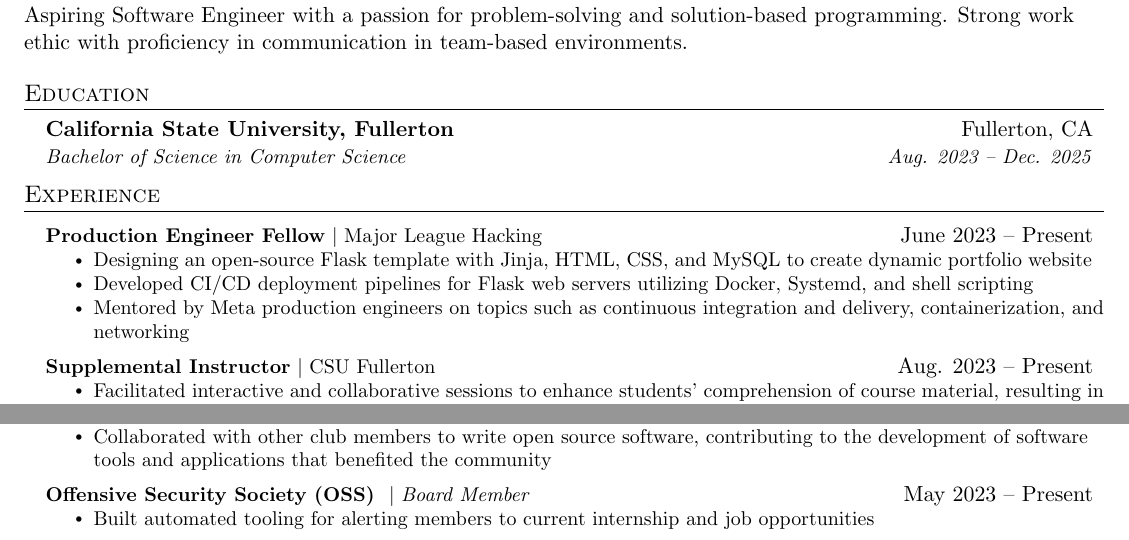
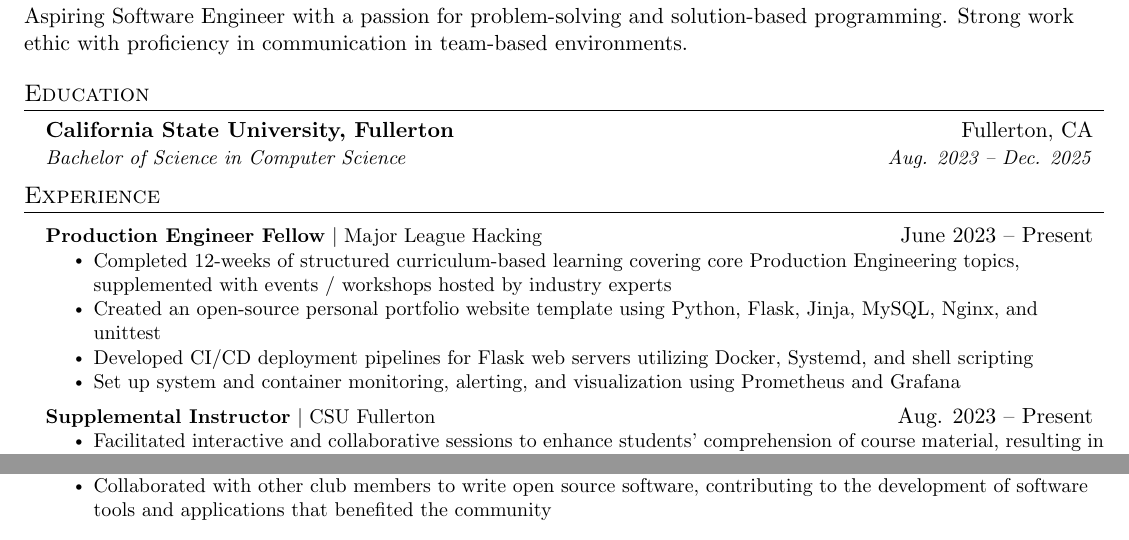
Before and after one commit to jjoeldaniel/resume, a LaTeX CV (resume.tex): two parts of the page, joined at a grey line, cut so that both start at the same text. Compiled offline with pdfLaTeX.

Commit message:
Update resume.tex

```diff
--- a/resume.tex
+++ b/resume.tex
@@ -126,9 +126,10 @@
     \resumeProjectHeading
           {\textbf{Production Engineer Fellow} $|$ {Major League Hacking}}{June 2023 -- Present}
           \resumeItemListStart
-            \resumeItem{Designing an open-source Flask template with Jinja, HTML, CSS, and MySQL to create dynamic portfolio website}
+            \resumeItem{Completed 12-weeks of structured curriculum-based learning covering core Production Engineering topics, supplemented with events / workshops hosted by industry experts}
+            \resumeItem{Created an open-source personal portfolio website template using Python, Flask, Jinja, MySQL, Nginx, and unittest}
             \resumeItem{Developed CI/CD deployment pipelines for Flask web servers utilizing Docker, Systemd, and shell scripting}
-            \resumeItem{Mentored by Meta production engineers on topics such as continuous integration and delivery, containerization, and networking}
+            \resumeItem{Set up system and container monitoring, alerting, and visualization using Prometheus and Grafana}
           \resumeItemListEnd
     \resumeProjectHeading
           {\textbf{Supplemental Instructor} $|$ {CSU Fullerton}}{Aug. 2023 -- Present}
@@ -185,11 +186,6 @@
             \resumeItem{Co-organized a hackathon event, attracting over 150 applicants and 9 sponsors}
             \resumeItem{Collaborated with other club members to write open source software, contributing to the development of software tools and applications that benefited the community}
           \resumeItemListEnd
-     \resumeProjectHeading
-      {\textbf{Offensive Security Society (OSS) } $|$ \emph{Board Member}}{May 2023 -- Present}
-      \resumeItemListStart
-        \resumeItem{Built automated tooling for alerting members to current internship and job opportunities}
-      \resumeItemListEnd
     \resumeSubHeadingListEnd
 
 
```
Also changed, not shown: resume.tex (2 more changed lines).
